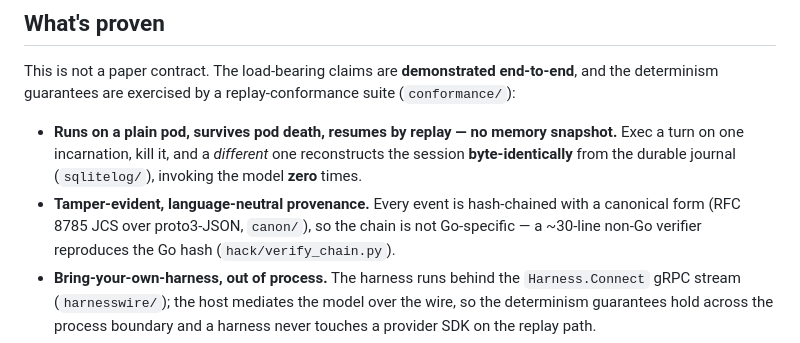
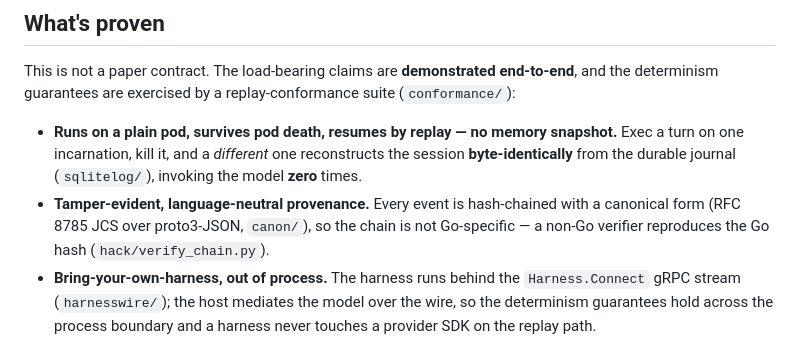
Before and after one commit to aramase/agentsessions, a Markdown page: README.md, the part around the change. Rendered like a GitHub page.

Commit message:
docs: drop stale line-count qualifier for the chain verifier

```diff
--- a/README.md
+++ b/README.md
@@ -48,7 +48,7 @@ determinism guarantees are exercised by a replay-conformance suite (`conformance
   one incarnation, kill it, and a *different* one reconstructs the session **byte-identically** from the
   durable journal (`sqlitelog/`), invoking the model **zero** times.
 - **Tamper-evident, language-neutral provenance.** Every event is hash-chained with a canonical form
-  (RFC 8785 JCS over proto3-JSON, `canon/`), so the chain is not Go-specific — a ~30-line non-Go verifier
+  (RFC 8785 JCS over proto3-JSON, `canon/`), so the chain is not Go-specific — a non-Go verifier
   reproduces the Go hash (`hack/verify_chain.py`).
 - **Bring-your-own-harness, out of process.** The harness runs behind the `Harness.Connect` gRPC stream
   (`harnesswire/`); the host mediates the model over the wire, so the determinism guarantees hold across
```
